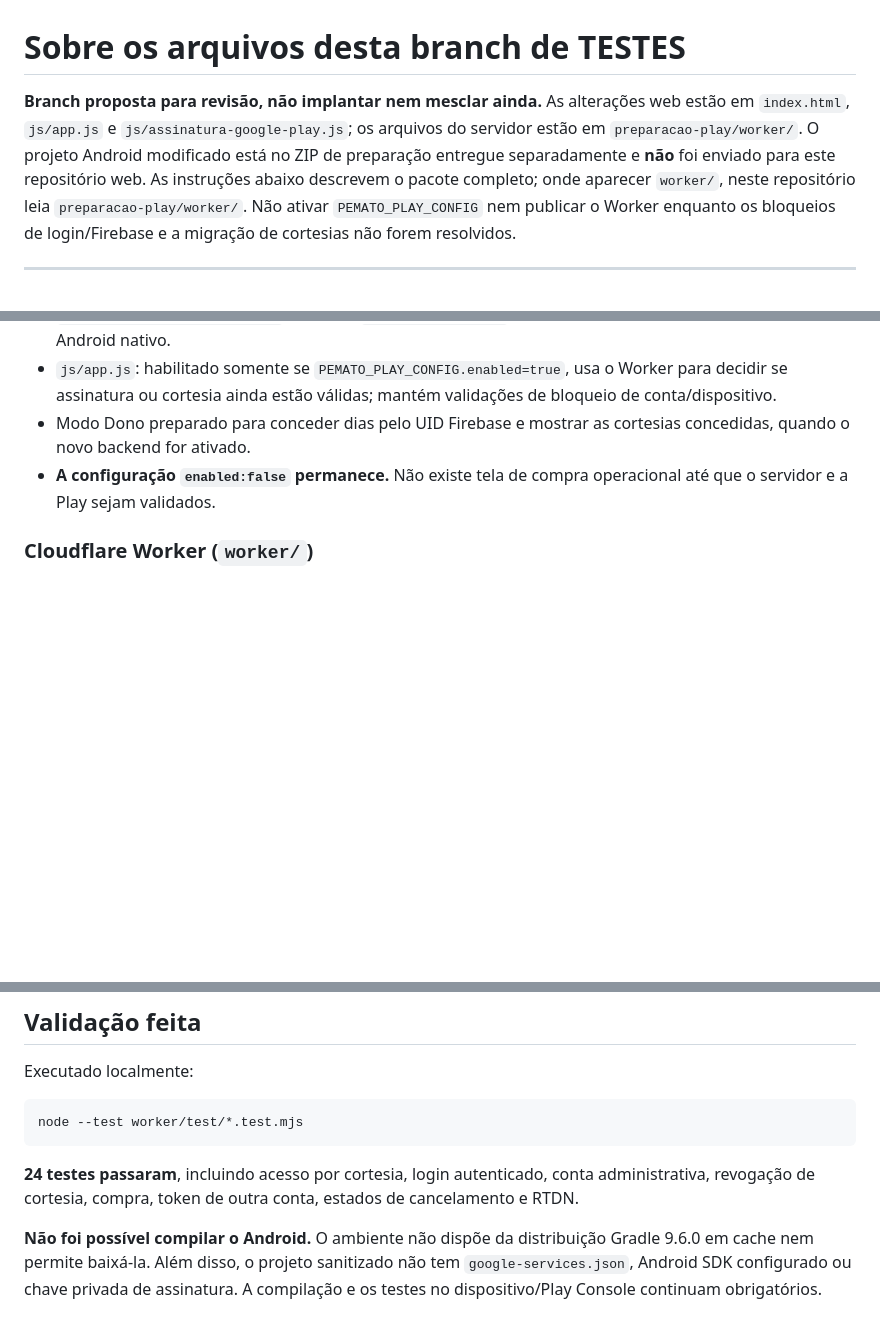
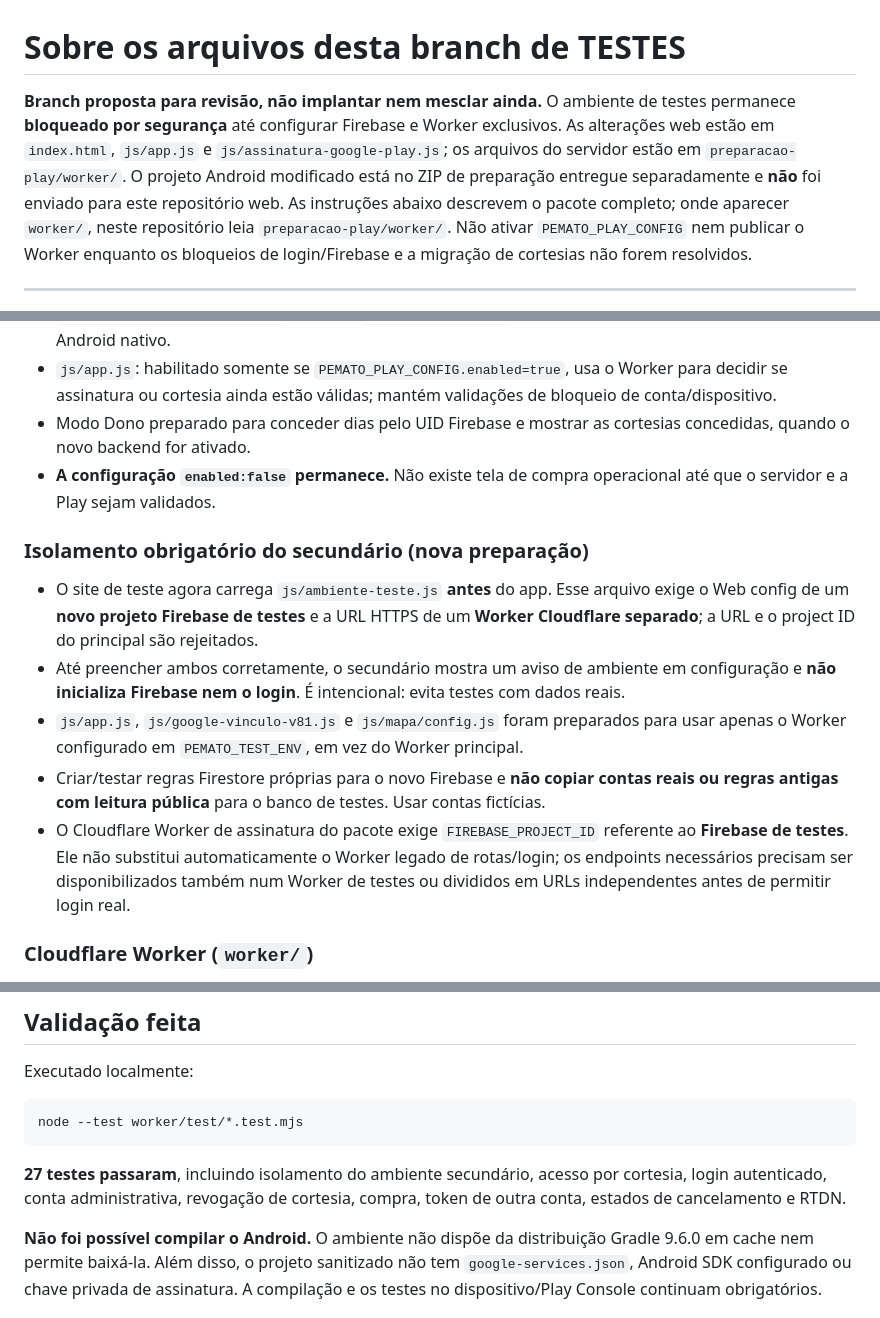
Before and after one commit to joaovitor250p-cloud/pacote-mato-teste22, a Markdown page: preparacao-play/LEIA-PRIMEIRO.md, 3 parts joined by grey strips. GitHub-like rendering; blank space fills up the shorter version.

Commit message:
Documentar isolamento obrigatório do secundário e 27 testes

````diff
--- a/preparacao-play/LEIA-PRIMEIRO.md
+++ b/preparacao-play/LEIA-PRIMEIRO.md
@@ -1,6 +1,6 @@
 # Sobre os arquivos desta branch de TESTES
 
-**Branch proposta para revisão, não implantar nem mesclar ainda.** As alterações web estão em `index.html`, `js/app.js` e `js/assinatura-google-play.js`; os arquivos do servidor estão em `preparacao-play/worker/`. O projeto Android modificado está no ZIP de preparação entregue separadamente e **não** foi enviado para este repositório web. As instruções abaixo descrevem o pacote completo; onde aparecer `worker/`, neste repositório leia `preparacao-play/worker/`. Não ativar `PEMATO_PLAY_CONFIG` nem publicar o Worker enquanto os bloqueios de login/Firebase e a migração de cortesias não forem resolvidos.
+**Branch proposta para revisão, não implantar nem mesclar ainda.** O ambiente de testes permanece **bloqueado por segurança** até configurar Firebase e Worker exclusivos. As alterações web estão em `index.html`, `js/app.js` e `js/assinatura-google-play.js`; os arquivos do servidor estão em `preparacao-play/worker/`. O projeto Android modificado está no ZIP de preparação entregue separadamente e **não** foi enviado para este repositório web. As instruções abaixo descrevem o pacote completo; onde aparecer `worker/`, neste repositório leia `preparacao-play/worker/`. Não ativar `PEMATO_PLAY_CONFIG` nem publicar o Worker enquanto os bloqueios de login/Firebase e a migração de cortesias não forem resolvidos.
 
 ---
 
@@ -35,6 +35,14 @@ Data da preparação: 04/11/2026. **NÃO PUBLICAR ESTA VERSÃO AINDA.**
 - Modo Dono preparado para conceder dias pelo UID Firebase e mostrar as cortesias concedidas, quando o novo backend for ativado.
 - **A configuração `enabled:false` permanece.** Não existe tela de compra operacional até que o servidor e a Play sejam validados.
 
+### Isolamento obrigatório do secundário (nova preparação)
+
+- O site de teste agora carrega `js/ambiente-teste.js` **antes** do app. Esse arquivo exige o Web config de um **novo projeto Firebase de testes** e a URL HTTPS de um **Worker Cloudflare separado**; a URL e o project ID do principal são rejeitados.
+- Até preencher ambos corretamente, o secundário mostra um aviso de ambiente em configuração e **não inicializa Firebase nem o login**. É intencional: evita testes com dados reais.
+- `js/app.js`, `js/google-vinculo-v81.js` e `js/mapa/config.js` foram preparados para usar apenas o Worker configurado em `PEMATO_TEST_ENV`, em vez do Worker principal.
+- Criar/testar regras Firestore próprias para o novo Firebase e **não copiar contas reais ou regras antigas com leitura pública** para o banco de testes. Usar contas fictícias.
+- O Cloudflare Worker de assinatura do pacote exige `FIREBASE_PROJECT_ID` referente ao **Firebase de testes**. Ele não substitui automaticamente o Worker legado de rotas/login; os endpoints necessários precisam ser disponibilizados também num Worker de testes ou divididos em URLs independentes antes de permitir login real.
+
 ### Cloudflare Worker (`worker/`)
 
 - Autentica sessão Firebase via assinatura JWT pública do Google.
@@ -54,7 +62,7 @@ Executado localmente:
 node --test worker/test/*.test.mjs
 ```
 
-**24 testes passaram**, incluindo acesso por cortesia, login autenticado, conta administrativa, revogação de cortesia, compra, token de outra conta, estados de cancelamento e RTDN.
+**27 testes passaram**, incluindo isolamento do ambiente secundário, acesso por cortesia, login autenticado, conta administrativa, revogação de cortesia, compra, token de outra conta, estados de cancelamento e RTDN.
 
 **Não foi possível compilar o Android.** O ambiente não dispõe da distribuição Gradle 9.6.0 em cache nem permite baixá-la. Além disso, o projeto sanitizado não tem `google-services.json`, Android SDK configurado ou chave privada de assinatura. A compilação e os testes no dispositivo/Play Console continuam obrigatórios.
 
````
Also changed, not shown: other parts of preparacao-play/LEIA-PRIMEIRO.md (+1 -1 lines).
